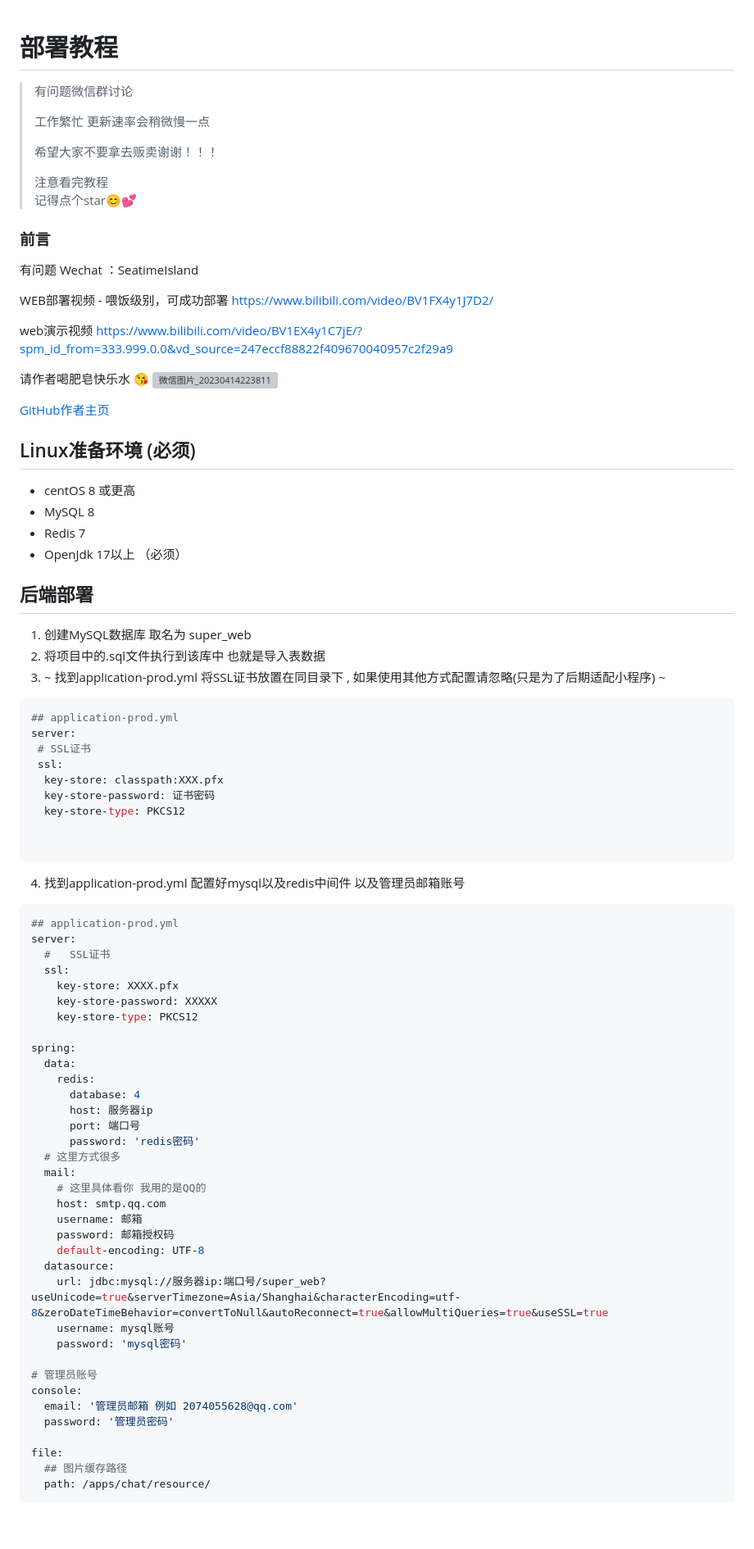
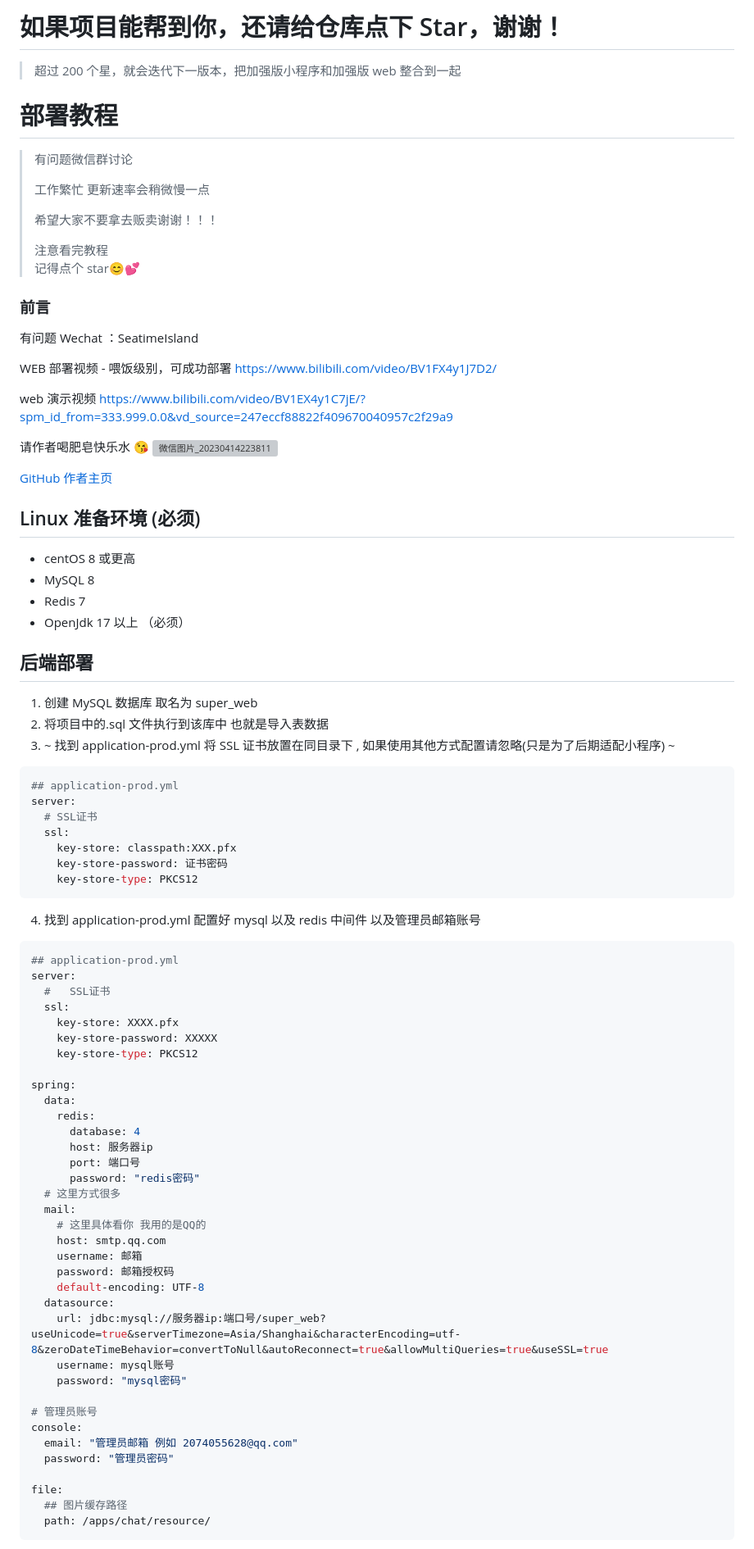
Before and after one commit to dulaiduwang003/ScribbleHub, a Markdown page: README.md, the part around one of its changes. Shown at 82% size. GitHub-like rendering; blank space fills up the shorter version; grey boxes are pictures that could not be loaded.

````diff
--- a/README.md
+++ b/README.md
@@ -1,4 +1,9 @@
+# 如果项目能帮到你，还请给仓库点下 Star，谢谢！
+
+> 超过 200 个星，就会迭代下一版本，把加强版小程序和加强版 web 整合到一起
+
 # 部署教程
+
 > 有问题微信群讨论
 >
 > 工作繁忙 更新速率会稍微慢一点
@@ -6,47 +11,48 @@
 > 希望大家不要拿去贩卖谢谢！！！
 >
 > 注意看完教程
-> 记得点个star😊💕
+> 记得点个 star😊💕
+
 ### 前言
+
 有问题 Wechat ：SeatimeIsland
 
-
-WEB部署视频 - 喂饭级别，可成功部署
+WEB 部署视频 - 喂饭级别，可成功部署
 https://www.bilibili.com/video/BV1FX4y1J7D2/
 
-
-web演示视频
+web 演示视频
 https://www.bilibili.com/video/BV1EX4y1C7jE/?spm_id_from=333.999.0.0&vd_source=247eccf88822f409670040957c2f29a9
 
 请作者喝肥皂快乐水 😘
 ![微信图片_20230414223811](https://user-images.githubusercontent.com/87460202/232085684-b17cb802-2e24-4614-ae06-aea823145310.jpg)
 
+[GitHub 作者主页](https://github.com/dulaiduwang003/ChatGPT_wechat)
 
+## Linux 准备环境 (必须)
 
-[GitHub作者主页](https://github.com/dulaiduwang003/ChatGPT_wechat)
-
-## Linux准备环境 (必须)
 - centOS 8 或更高
 - MySQL 8
 - Redis 7
-- OpenJdk 17以上 （必须）
+- OpenJdk 17 以上 （必须）
 
 ## 后端部署
-1. 创建MySQL数据库 取名为 super_web
-2. 将项目中的.sql文件执行到该库中 也就是导入表数据
-3. ~ 找到application-prod.yml 将SSL证书放置在同目录下 , 如果使用其他方式配置请忽略(只是为了后期适配小程序) ~
+
+1. 创建 MySQL 数据库 取名为 super_web
+2. 将项目中的.sql 文件执行到该库中 也就是导入表数据
+3. ~ 找到 application-prod.yml 将 SSL 证书放置在同目录下 , 如果使用其他方式配置请忽略(只是为了后期适配小程序) ~
+
 ```yaml
 ## application-prod.yml
 server:
- # SSL证书
- ssl:
-  key-store: classpath:XXX.pfx
-  key-store-password: 证书密码
-  key-store-type: PKCS12
+  # SSL证书
+  ssl:
+    key-store: classpath:XXX.pfx
+    key-store-password: 证书密码
+    key-store-type: PKCS12
+```
 
+4. 找到 application-prod.yml 配置好 mysql 以及 redis 中间件 以及管理员邮箱账号
 
-```
-4. 找到application-prod.yml 配置好mysql以及redis中间件 以及管理员邮箱账号
 ```yaml
 ## application-prod.yml
 server:
@@ -62,7 +68,7 @@ spring:
       database: 4
       host: 服务器ip
       port: 端口号
-      password: 'redis密码'
+      password: "redis密码"
   # 这里方式很多
   mail:
     # 这里具体看你 我用的是QQ的
@@ -73,12 +79,12 @@ spring:
   datasource:
     url: jdbc:mysql://服务器ip:端口号/super_web?useUnicode=true&serverTimezone=Asia/Shanghai&characterEncoding=utf-8&zeroDateTimeBehavior=convertToNull&autoReconnect=true&allowMultiQueries=true&useSSL=true
     username: mysql账号
-    password: 'mysql密码'
+    password: "mysql密码"
 
 # 管理员账号
 console:
-  email: '管理员邮箱 例如 2074055628@qq.com'
-  password: '管理员密码'
+  email: "管理员邮箱 例如 2074055628@qq.com"
+  password: "管理员密码"
 
 file:
   ## 图片缓存路径
````
Also changed, not shown: other parts of README.md (+54 -46 lines).
